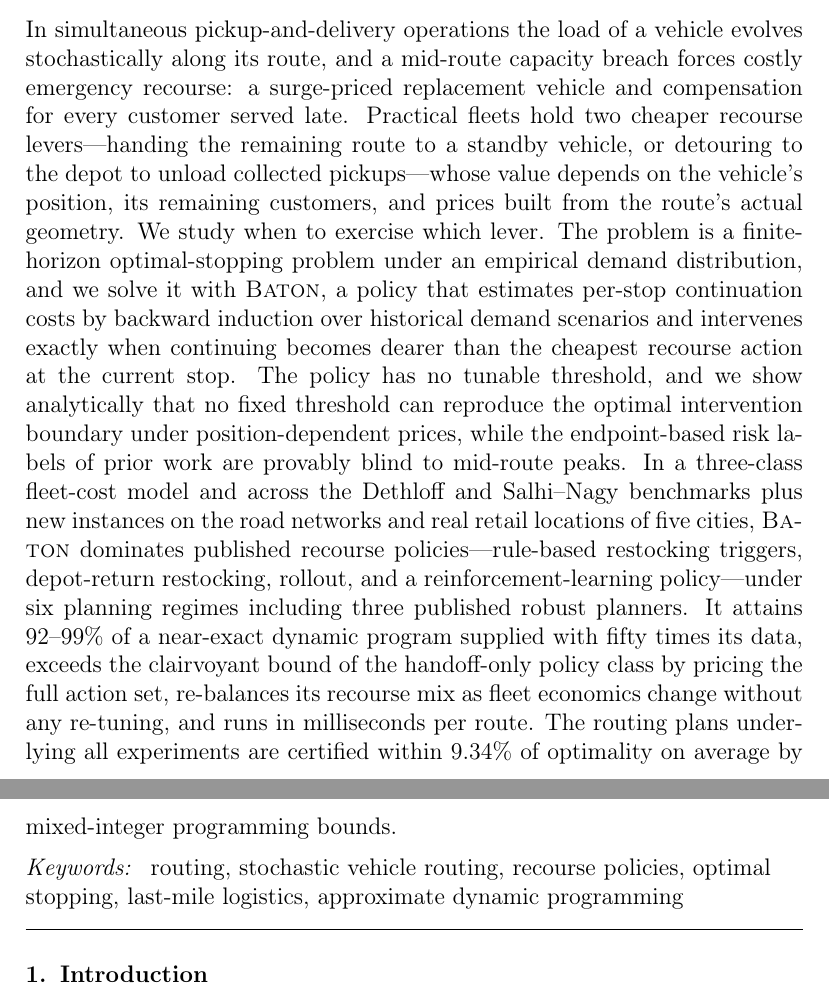
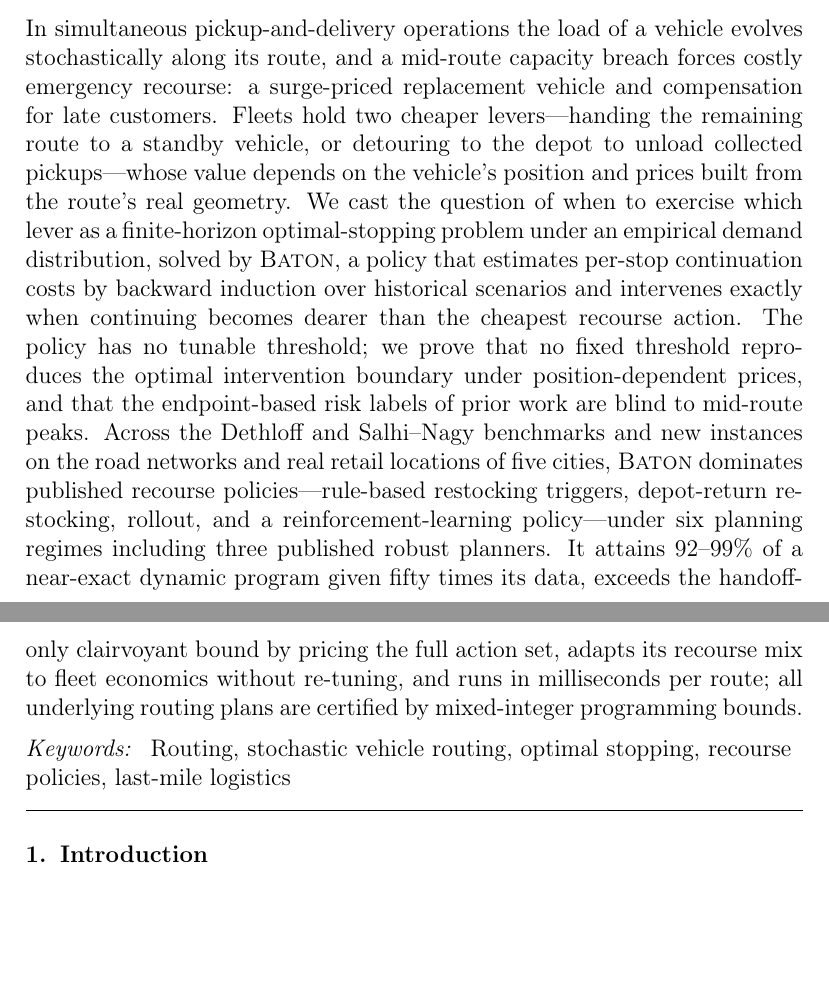
Before and after one commit to vinhqdang/stochastic_vrp, a LaTeX paper (paper/main.tex): two parts of pages 1 and 2 of 35, joined at a grey line, cut so that both start at the same text, the shorter picture padded with empty space. Compiled offline with pdfLaTeX.

Commit message:
Retarget submission from Omega to EJOR
- main.tex: journal set to European Journal of Operational Research;
  single-blind so the named three-author block is active (\anonfalse);
  abstract tightened to 248 words (EJOR 250-word cap); keywords cut to
  five with the field keyword 'Routing' first
- cover_letter.tex: re-addressed to the EJOR editors, fit paragraph
  reframed around stochastic VRP with recourse, anonymisation sentence
  dropped
- highlights.txt: five bullets, each within the 85-character limit

```diff
--- a/paper/main.tex
+++ b/paper/main.tex
@@ -4,10 +4,10 @@
 %% Double-blind toggle: \anontrue for an anonymised copy,
 %% \anonfalse for the submission copy with author identity.
 
-%% Submission copy is anonymised: author identity lives in the cover
-%% letter (cover_letter.tex). Flip to \anonfalse for a named copy.
+%% EJOR reviews single-blind: the submission carries author names
+%% (\anonfalse). Flip to \anontrue for an anonymised copy.
 \newif\ifanon
-\anontrue
+\anonfalse
 
 \documentclass[preprint,12pt]{elsarticle}
 
@@ -51,7 +51,7 @@
 % numbers regenerated from result files by make_tables.py — do not hand-edit
 \input{tables/macros}
 
-\journal{Omega}
+\journal{European Journal of Operational Research}
 
 \begin{document}
 
@@ -78,38 +78,35 @@ simultaneous pickup, delivery, and stochastic demands}
 In simultaneous pickup-and-delivery operations the load of a vehicle
 evolves stochastically along its route, and a mid-route capacity breach
 forces costly emergency recourse: a surge-priced replacement vehicle and
-compensation for every customer served late. Practical fleets hold two
-cheaper recourse levers---handing the remaining route to a standby
-vehicle, or detouring to the depot to unload collected pickups---whose
-value depends on the vehicle's position, its remaining customers, and
-prices built from the route's actual geometry. We study when to exercise
-which lever. The problem is a finite-horizon optimal-stopping problem
-under an empirical demand distribution, and we solve it with
+compensation for late customers. Fleets hold two cheaper
+levers---handing the remaining route to a standby vehicle, or detouring
+to the depot to unload collected pickups---whose value depends on the
+vehicle's position and prices built from the route's real geometry. We
+cast the question of when to exercise which lever as a finite-horizon
+optimal-stopping problem under an empirical demand distribution, solved
+by
 \textsc{Baton}, a policy that estimates per-stop continuation costs by
-backward induction over historical demand scenarios and intervenes
-exactly when continuing becomes dearer than the cheapest recourse action
-at the current stop. The policy has no tunable threshold, and we show
-analytically that no fixed threshold can reproduce the optimal
-intervention boundary under position-dependent prices, while the
-endpoint-based risk labels of prior work are provably blind to mid-route
-peaks. In a three-class fleet-cost model and across the Dethloff and
-Salhi--Nagy benchmarks plus new instances on the road networks and real
-retail locations of five cities, \textsc{Baton} dominates published
-recourse policies---rule-based restocking triggers, depot-return
-restocking, rollout, and a reinforcement-learning policy---under six
-planning regimes including three published robust planners. It attains
-92--99\% of a near-exact dynamic program supplied with fifty times its
-data, exceeds the clairvoyant bound of the handoff-only policy class by
-pricing the full action set, re-balances its recourse mix as fleet
-economics change without any re-tuning, and runs in milliseconds per
-route. The routing plans underlying all experiments are certified within
-\certGap{} of optimality on average by mixed-integer programming bounds.
+backward induction over historical scenarios and intervenes exactly
+when continuing becomes dearer than the cheapest recourse action. The
+policy has no tunable threshold; we prove that no fixed threshold
+reproduces the optimal intervention boundary under position-dependent
+prices, and that the endpoint-based risk labels of prior work are
+blind to mid-route peaks. Across the Dethloff and Salhi--Nagy
+benchmarks and new instances on the road networks and real retail
+locations of five cities, \textsc{Baton} dominates published recourse
+policies---rule-based restocking triggers, depot-return restocking,
+rollout, and a reinforcement-learning policy---under six planning
+regimes including three published robust planners. It attains
+92--99\% of a near-exact dynamic program given fifty times its data,
+exceeds the handoff-only clairvoyant bound by pricing the full action
+set, adapts its recourse mix to fleet economics without re-tuning, and
+runs in milliseconds per route; all underlying routing plans are
+certified by mixed-integer programming bounds.
 \end{abstract}
 
 \begin{keyword}
-routing \sep stochastic vehicle routing \sep recourse policies \sep
-optimal stopping \sep last-mile logistics \sep approximate dynamic
-programming
+Routing \sep stochastic vehicle routing \sep optimal stopping \sep
+recourse policies \sep last-mile logistics
 \end{keyword}
 
 \end{frontmatter}
```
Also changed, not shown: paper/cover_letter.tex (+10 -12 lines), paper/highlights.txt (added, +5 -0 lines), paper/cover_letter.pdf.
